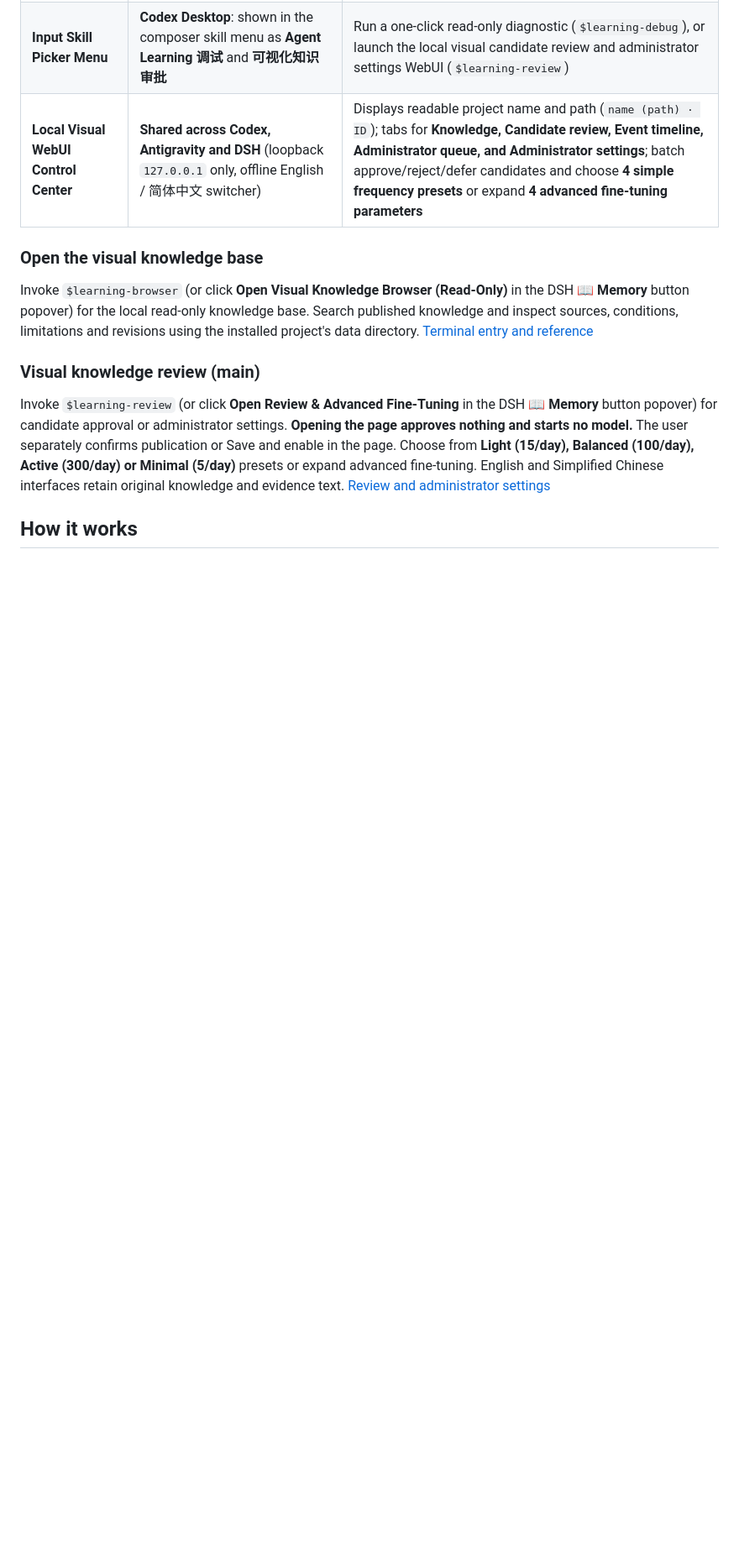
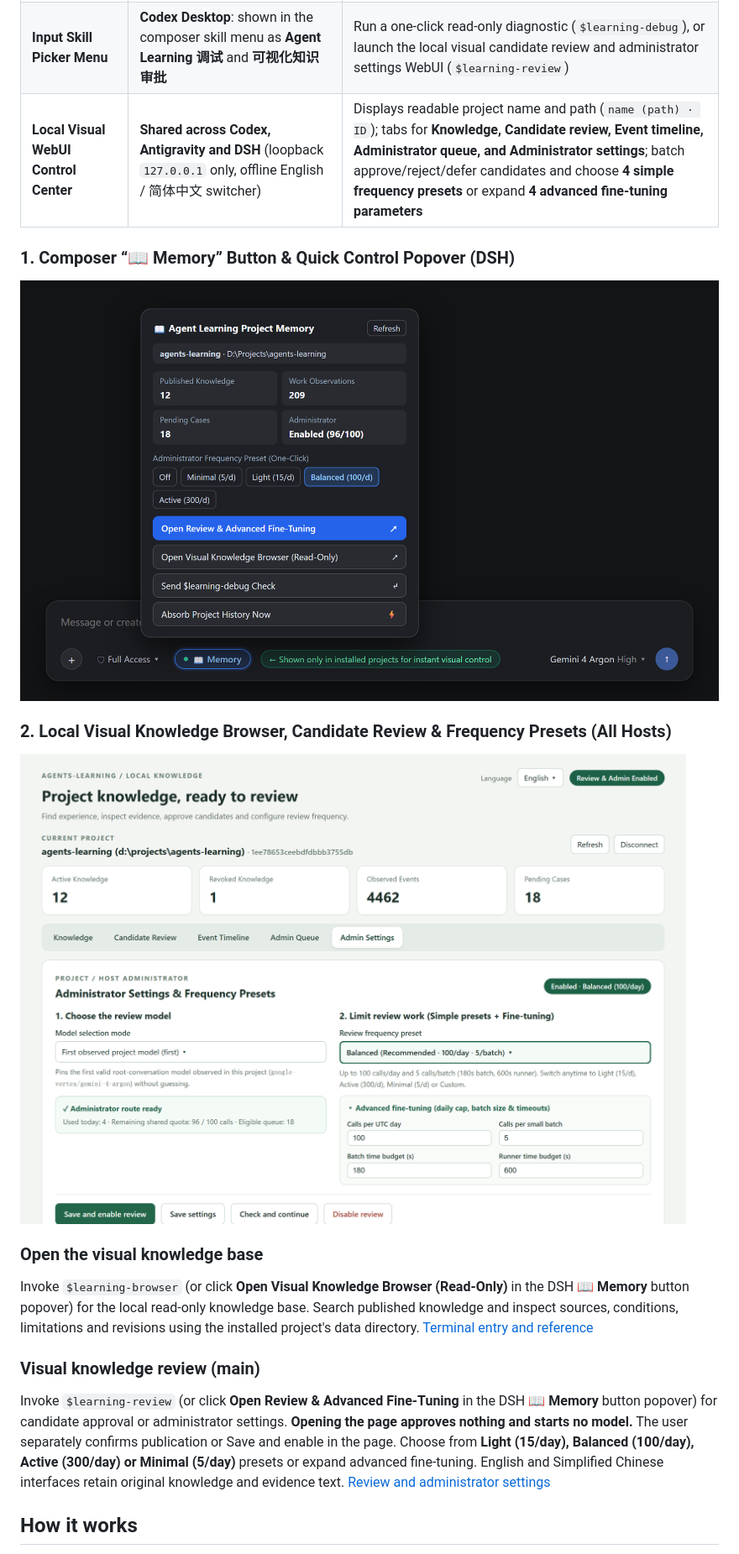
Before and after one commit to swenbo1-web/agents-learning, a Markdown page: README.en.md, the part around the change. Shown at 84% size. Rendered like a GitHub page; pictures changed too: assets/ui-knowledge-browser-en.png (added), assets/ui-knowledge-button-en.png (added); blank space fills up the shorter version.

```diff
--- a/README.en.md
+++ b/README.en.md
@@ -41,6 +41,14 @@ You can inspect and control project memory visually without memorizing CLI flags
 | **Composer “📖 Memory / 知识库” Button** | **DSH (DeepSeek Harness)**: automatically shown at the bottom-left of the chat input bar **only** in bound/installed projects (hidden in other projects) | Click to open the floating control panel: view the project name/path, published knowledge count, 1.0.0 work observations and pending cases; **one-click switch administrator frequency presets (Off / Minimal 5/d / Light 15/d / Balanced 100/d / Active 300/d)**; open the review console, read-only browser or absorb project history |
 | **Input Skill Picker Menu** | **Codex Desktop**: shown in the composer skill menu as **Agent Learning 调试** and **可视化知识审批** | Run a one-click read-only diagnostic (`$learning-debug`), or launch the local visual candidate review and administrator settings WebUI (`$learning-review`) |
 | **Local Visual WebUI Control Center** | **Shared across Codex, Antigravity and DSH** (loopback `127.0.0.1` only, offline English / 简体中文 switcher) | Displays readable project name and path (`name (path) · ID`); tabs for **Knowledge, Candidate review, Event timeline, Administrator queue, and Administrator settings**; batch approve/reject/defer candidates and choose **4 simple frequency presets** or expand **4 advanced fine-tuning parameters** |
+
+### 1. Composer “📖 Memory” Button & Quick Control Popover (DSH)
+
+![DSH Composer Memory Button and Quick Control Popover](assets/ui-knowledge-button-en.png)
+
+### 2. Local Visual Knowledge Browser, Candidate Review & Frequency Presets (All Hosts)
+
+![Local Visual Knowledge Browser, Candidate Review and Administrator Frequency Presets](assets/ui-knowledge-browser-en.png)
 
 ### Open the visual knowledge base
 
```
Also changed, not shown: README.md (+8 -0 lines), assets/ui-knowledge-browser-zh.png (added), assets/ui-knowledge-button-zh.png (added).
